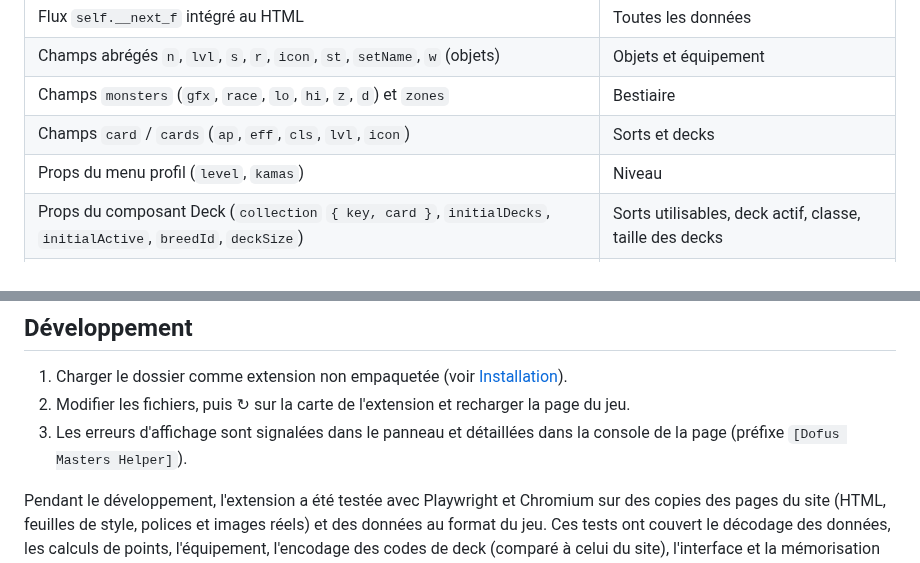
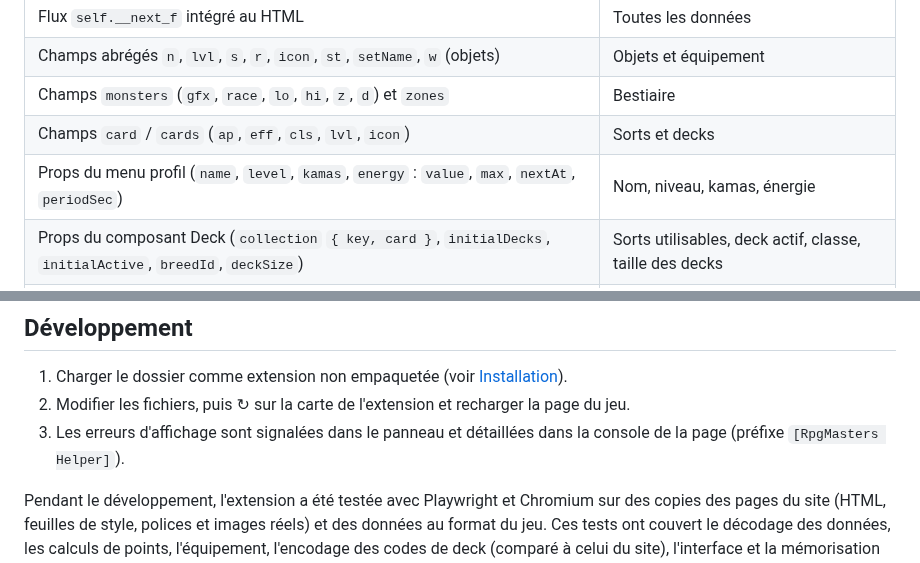
Before and after one commit to Nerow75/RpgMastersHelper, a Markdown page: README.md, 2 parts joined by grey strips. Rendered like a GitHub page.

```diff
--- a/README.md
+++ b/README.md
@@ -185,7 +186,7 @@ la fonctionnalité correspondante cesse de fonctionner, sans gêner le jeu lui-m
 | Champs abrégés `n`, `lvl`, `s`, `r`, `icon`, `st`, `setName`, `w` (objets) | Objets et équipement |
 | Champs `monsters` (`gfx`, `race`, `lo`, `hi`, `z`, `d`) et `zones` | Bestiaire |
 | Champs `card` / `cards` (`ap`, `eff`, `cls`, `lvl`, `icon`) | Sorts et decks |
-| Props du menu profil (`level`, `kamas`) | Niveau |
+| Props du menu profil (`name`, `level`, `kamas`, `energy` : `value`, `max`, `nextAt`, `periodSec`) | Nom, niveau, kamas, énergie |
 | Props du composant Deck (`collection` `{ key, card }`, `initialDecks`, `initialActive`, `breedId`, `deckSize`) | Sorts utilisables, deck actif, classe, taille des decks |
 | Bloc `{ classes, current }` de `/personnage` | Classe actuelle (si la page Deck est illisible) |
 | Champs `slots`, `inventory`, `rows` (`base`, `tiers`), `pointsFree`, `prestige` | Fiche personnage |
@@ -238,7 +239,7 @@ exactement ceux chargés par le navigateur.
 1. Charger le dossier comme extension non empaquetée (voir [Installation](#installation)).
 2. Modifier les fichiers, puis ↻ sur la carte de l'extension et recharger la page du jeu.
 3. Les erreurs d'affichage sont signalées dans le panneau et détaillées dans la console de la
-   page (préfixe `[Dofus Masters Helper]`).
+   page (préfixe `[RpgMasters Helper]`).
 
 Pendant le développement, l'extension a été testée avec Playwright et Chromium sur des copies
 des pages du site (HTML, feuilles de style, polices et images réels) et des données au format
```
Also changed, not shown: other parts of README.md (+6 -5 lines), docs/images/conseils.png, 4 other files.
